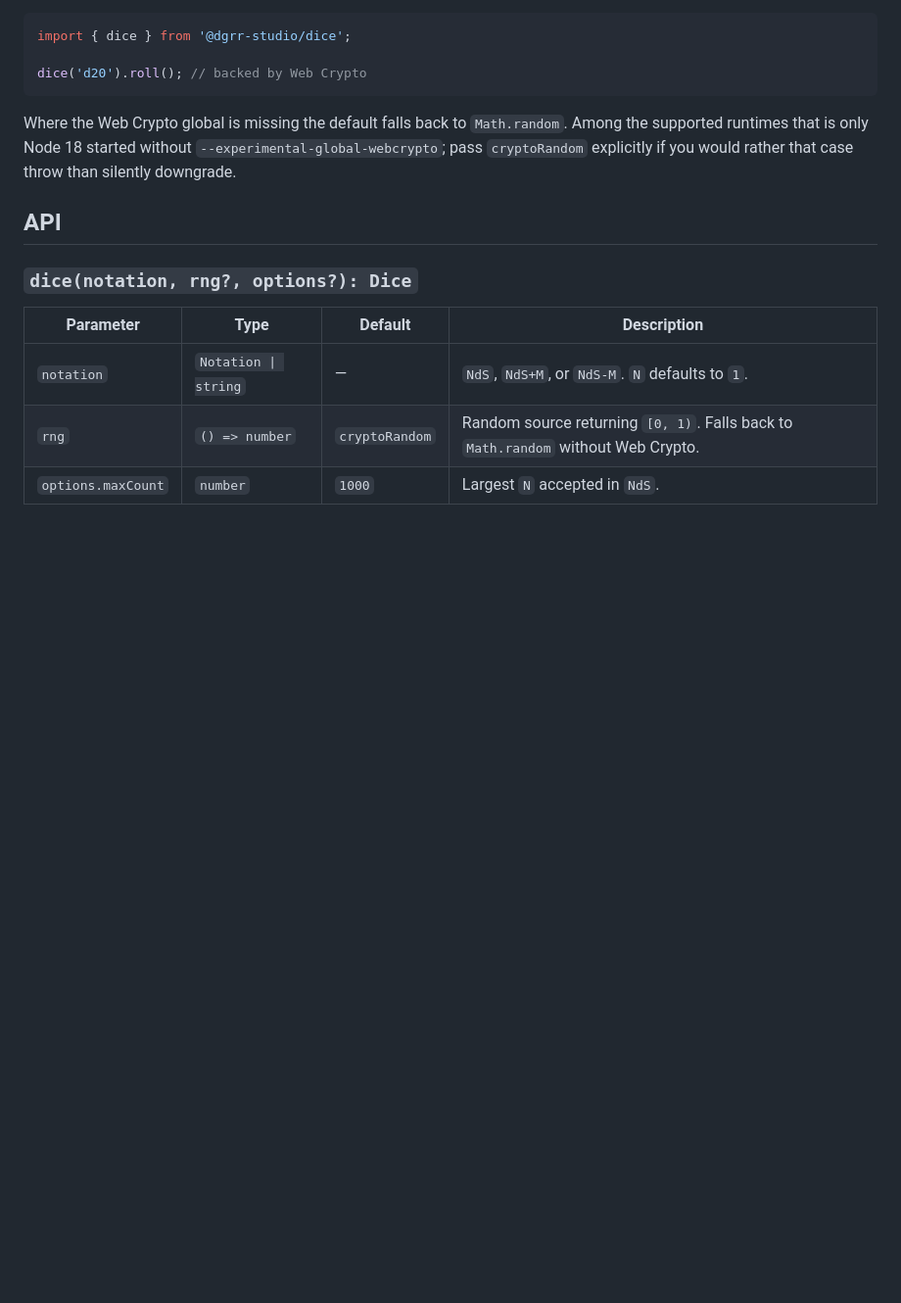
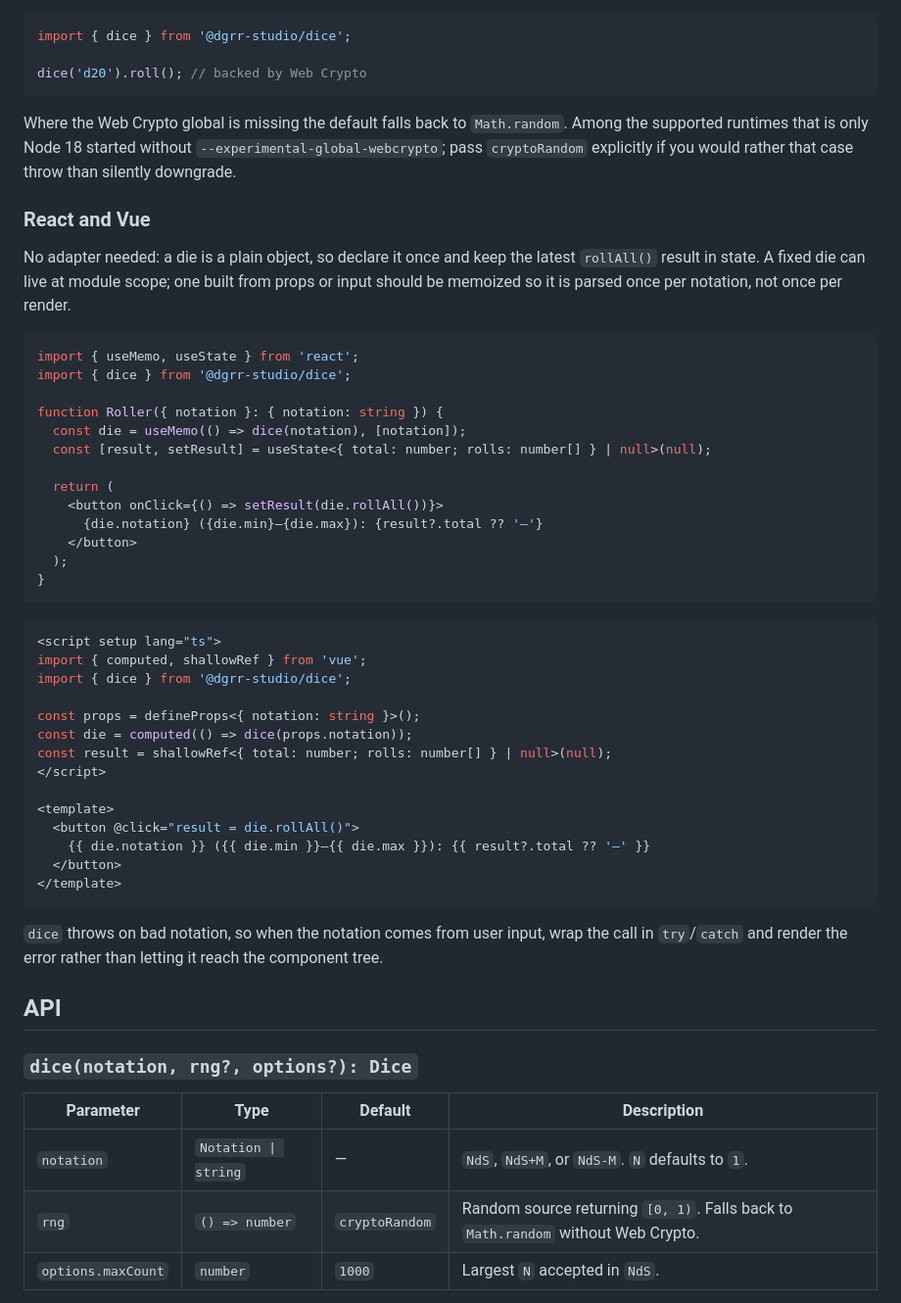
Before and after one commit to dgrr-studio/dice, a Markdown page: README.md, the part around the change. Shown at 98% size. Drawn GitHub-style; blank space fills up the shorter version.

Commit message:
docs: show React and Vue usage
Co-Authored-By: Claude Opus 5.5 <noreply@anthropic.com>

````diff
--- a/README.md
+++ b/README.md
@@ -178,6 +178,50 @@ Among the supported runtimes that is only Node 18 started without
 `--experimental-global-webcrypto`; pass `cryptoRandom` explicitly if you would
 rather that case throw than silently downgrade.
 
+### React and Vue
+
+No adapter needed: a die is a plain object, so declare it once and keep the
+latest `rollAll()` result in state. A fixed die can live at module scope; one
+built from props or input should be memoized so it is parsed once per notation,
+not once per render.
+
+```tsx
+import { useMemo, useState } from 'react';
+import { dice } from '@dgrr-studio/dice';
+
+function Roller({ notation }: { notation: string }) {
+  const die = useMemo(() => dice(notation), [notation]);
+  const [result, setResult] = useState<{ total: number; rolls: number[] } | null>(null);
+
+  return (
+    <button onClick={() => setResult(die.rollAll())}>
+      {die.notation} ({die.min}–{die.max}): {result?.total ?? '—'}
+    </button>
+  );
+}
+```
+
+```vue
+<script setup lang="ts">
+import { computed, shallowRef } from 'vue';
+import { dice } from '@dgrr-studio/dice';
+
+const props = defineProps<{ notation: string }>();
+const die = computed(() => dice(props.notation));
+const result = shallowRef<{ total: number; rolls: number[] } | null>(null);
+</script>
+
+<template>
+  <button @click="result = die.rollAll()">
+    {{ die.notation }} ({{ die.min }}–{{ die.max }}): {{ result?.total ?? '—' }}
+  </button>
+</template>
+```
+
+`dice` throws on bad notation, so when the notation comes from user input, wrap
+the call in `try`/`catch` and render the error rather than letting it reach
+the component tree.
+
 ## API
 
 ### `dice(notation, rng?, options?): Dice`
````
Also changed, not shown: GUIDE.ko.md (+50 -0 lines).
